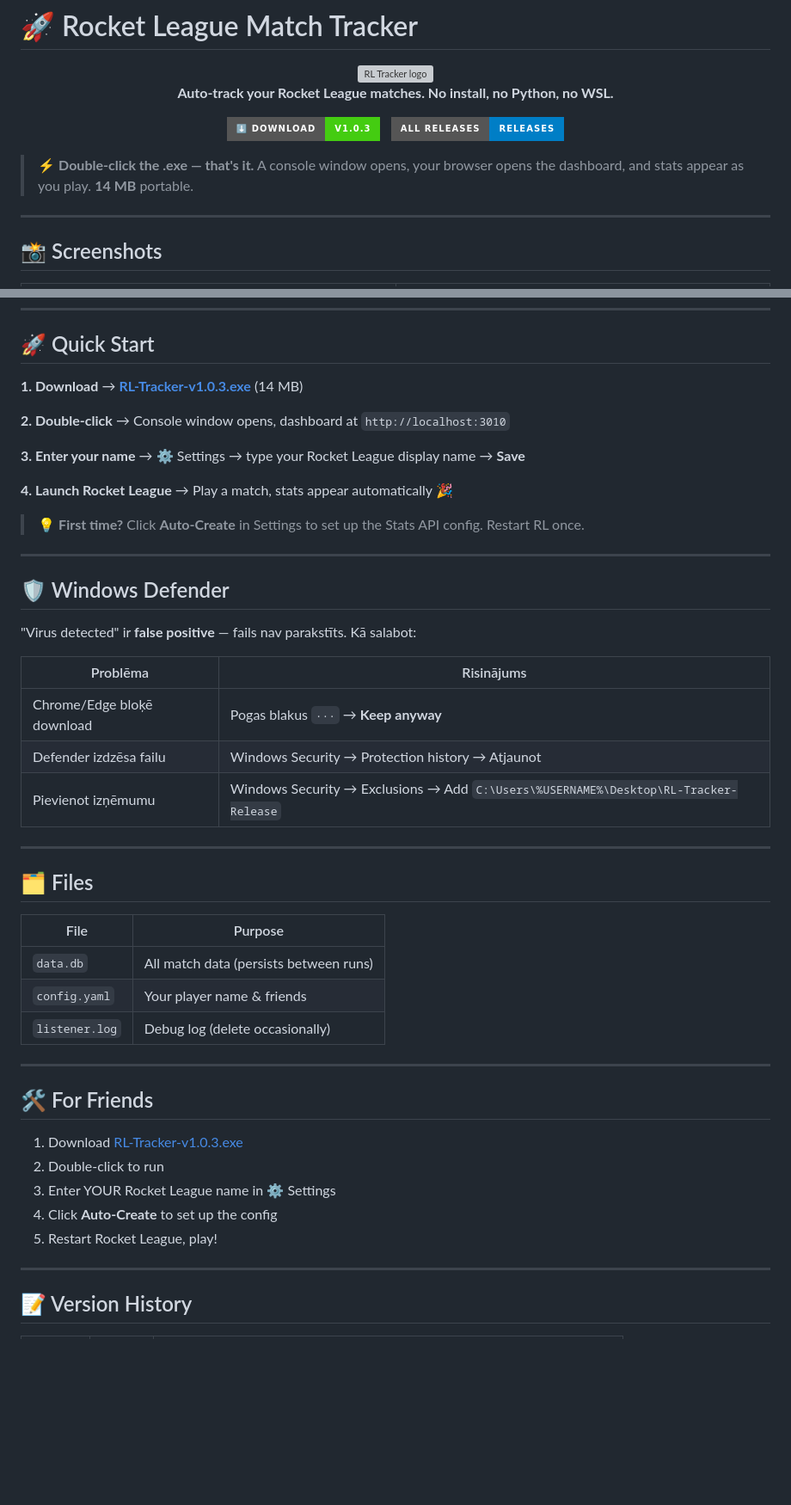
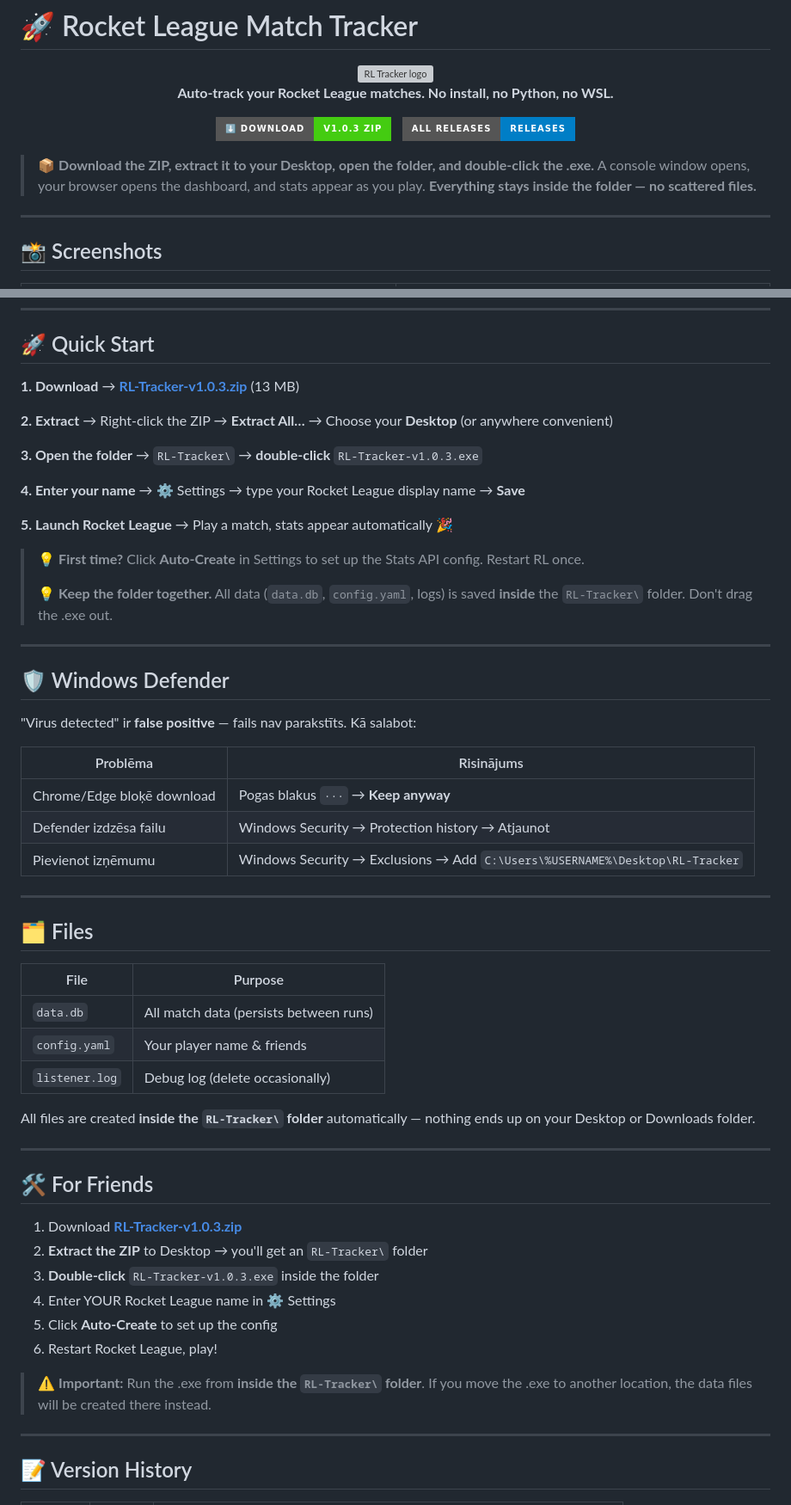
Before and after one commit to magnificolv/RocketTracker, a Markdown page: README.md, 2 parts joined by grey strips. Shown at 86% size. GitHub-like rendering; badges without logos; blank space fills up the shorter version; grey boxes are pictures that could not be loaded.

Commit message:
v1.0.3: Switch to ZIP distribution (folder-based .exe, no bare download)

```diff
--- a/README.md
+++ b/README.md
@@ -6,8 +6,8 @@
 </p>
 
 <p align="center">
-  <a href="https://github.com/magnificolv/RocketTracker/releases/latest">
-    <img src="https://img.shields.io/badge/⬇️%20Download-v1.0.3-brightgreen?style=for-the-badge&logo=windows&logoColor=white" alt="Download v1.0.3" height="40">
+  <a href="https://github.com/magnificolv/RocketTracker/releases/tag/v1.0.3">
+    <img src="https://img.shields.io/badge/⬇️%20Download-v1.0.3%20ZIP-brightgreen?style=for-the-badge&logo=windows&logoColor=white" alt="Download v1.0.3 ZIP" height="40">
   </a>
   &nbsp;
   <a href="https://github.com/magnificolv/RocketTracker/releases">
@@ -15,7 +15,7 @@
   </a>
 </p>
 
-> ⚡ **Double-click the .exe — that's it.** A console window opens, your browser opens the dashboard, and stats appear as you play. **14 MB** portable.
+> 📦 **Download the ZIP, extract it to your Desktop, open the folder, and double‑click the .exe.** A console window opens, your browser opens the dashboard, and stats appear as you play. **Everything stays inside the folder — no scattered files.**
 
 ---
 
@@ -57,15 +57,19 @@
 
 ## 🚀 Quick Start
 
-**1. Download** → [**RL-Tracker-v1.0.3.exe**](https://github.com/magnificolv/RocketTracker/releases/latest) (14 MB)
+**1. Download** → [**RL-Tracker-v1.0.3.zip**](https://github.com/magnificolv/RocketTracker/releases/tag/v1.0.3) (13 MB)
 
-**2. Double-click** → Console window opens, dashboard at `http://localhost:3010`
+**2. Extract** → Right‑click the ZIP → **Extract All…** → Choose your **Desktop** (or anywhere convenient)
 
-**3. Enter your name** → ⚙️ Settings → type your Rocket League display name → **Save**
+**3. Open the folder** → `RL-Tracker\` → **double‑click** `RL-Tracker-v1.0.3.exe`
 
-**4. Launch Rocket League** → Play a match, stats appear automatically 🎉
+**4. Enter your name** → ⚙️ Settings → type your Rocket League display name → **Save**
+
+**5. Launch Rocket League** → Play a match, stats appear automatically 🎉
 
 > 💡 **First time?** Click **Auto-Create** in Settings to set up the Stats API config. Restart RL once.
+>
+> 💡 **Keep the folder together.** All data (`data.db`, `config.yaml`, logs) is saved **inside** the `RL-Tracker\` folder. Don't drag the .exe out.
 
 ---
 
@@ -77,7 +81,7 @@
 |----------|-----------|
 | Chrome/Edge bloķē download | Pogas blakus `···` → **Keep anyway** |
 | Defender izdzēsa failu | Windows Security → Protection history → Atjaunot |
-| Pievienot izņēmumu | Windows Security → Exclusions → Add `C:\Users\%USERNAME%\Desktop\RL-Tracker-Release` |
+| Pievienot izņēmumu | Windows Security → Exclusions → Add `C:\Users\%USERNAME%\Desktop\RL-Tracker` |
 
 ---
 
@@ -89,15 +93,20 @@
 | `config.yaml` | Your player name & friends |
 | `listener.log` | Debug log (delete occasionally) |
 
+All files are created **inside the `RL-Tracker\` folder** automatically — nothing ends up on your Desktop or Downloads folder.
+
 ---
 
 ## 🛠️ For Friends
 
-1. Download [RL-Tracker-v1.0.3.exe](https://github.com/magnificolv/RocketTracker/releases/latest)
-2. Double-click to run
-3. Enter YOUR Rocket League name in ⚙️ Settings
-4. Click **Auto-Create** to set up the config
-5. Restart Rocket League, play!
+1. Download [**RL-Tracker-v1.0.3.zip**](https://github.com/magnificolv/RocketTracker/releases/tag/v1.0.3)
+2. **Extract the ZIP** to Desktop → you'll get an `RL-Tracker\` folder
+3. **Double‑click** `RL-Tracker-v1.0.3.exe` inside the folder
+4. Enter YOUR Rocket League name in ⚙️ Settings
+5. Click **Auto-Create** to set up the config
+6. Restart Rocket League, play!
+
+> ⚠️ **Important:** Run the .exe from **inside the `RL-Tracker\` folder**. If you move the .exe to another location, the data files will be created there instead.
 
 ---
 
```
